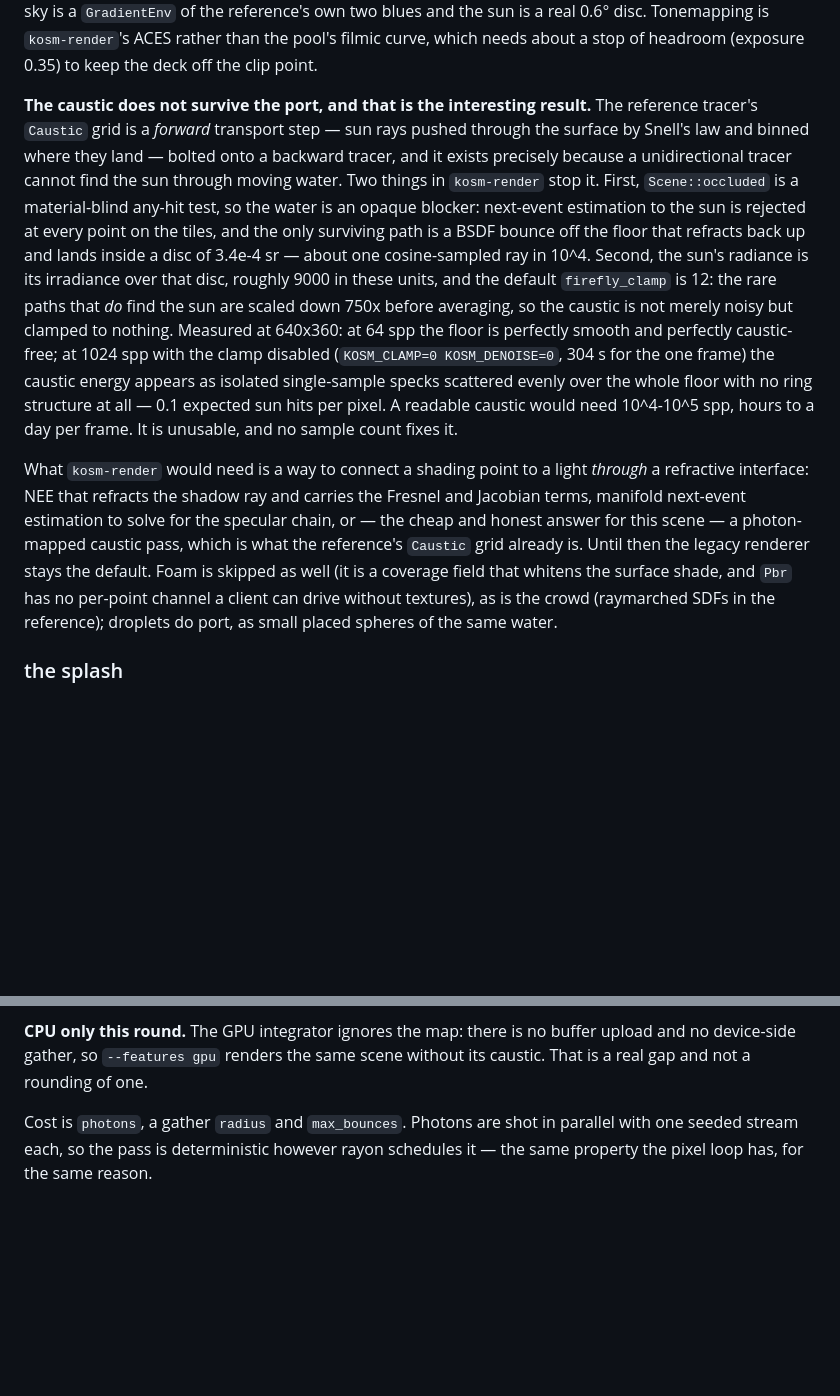
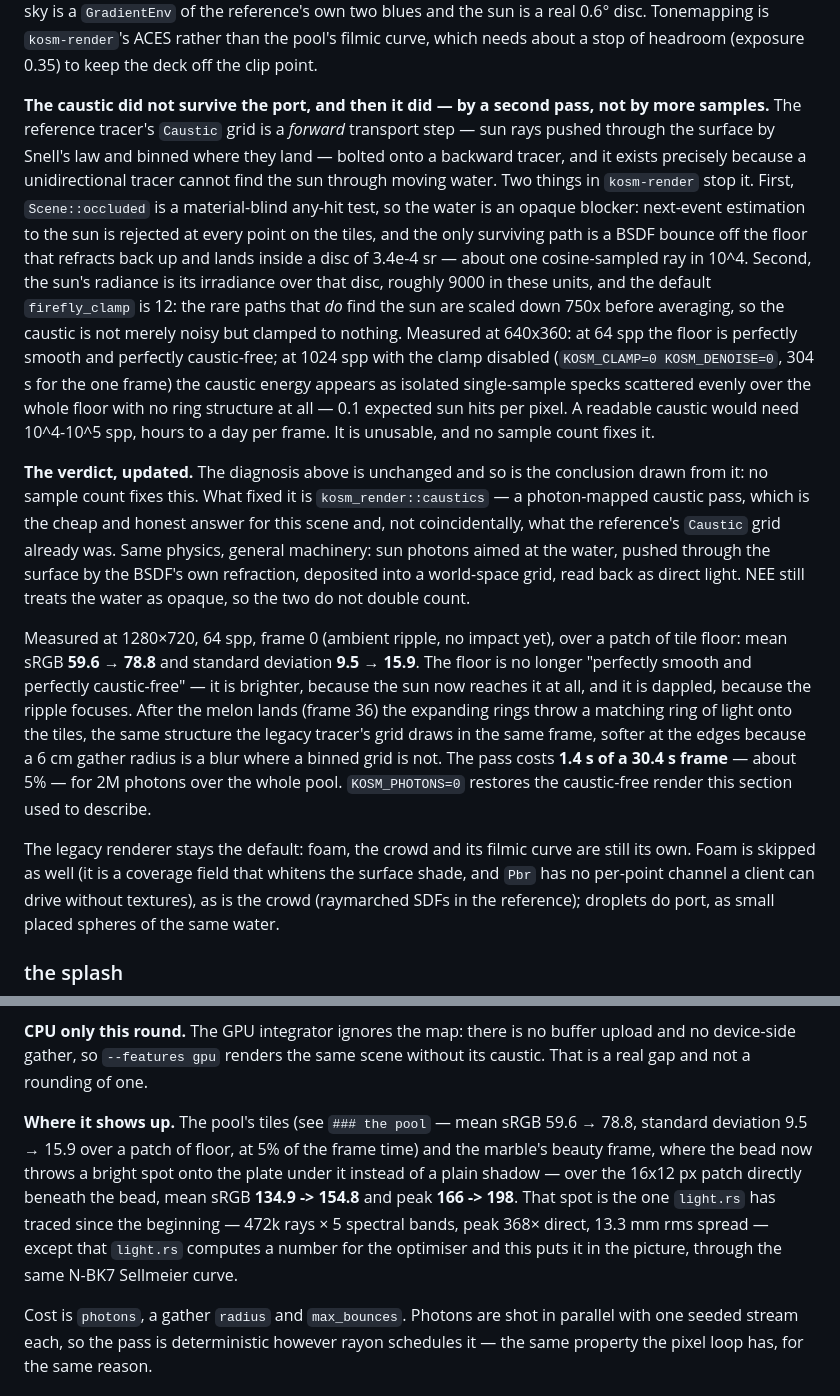
Before and after one commit to ecto/kosm, a Markdown page: README.md, 2 parts joined by grey strips. GitHub-like rendering; blank space fills up the shorter version.

Commit message:
readme: the pool gets its caustic back
`### the pool` said the caustic did not survive the port and that no sample
count would fix it. The diagnosis stands; the conclusion has an answer now.
Measured at 1280x720, 64 spp, over a patch of tile floor: mean sRGB 59.6 to
78.8 and standard deviation 9.5 to 15.9, for 1.4 s of a 30.4 s frame. After
the melon lands the expanding rings throw a matching ring of light onto the
tiles, the same structure the legacy grid draws, softer at the edges because
a 6 cm gather radius is a blur where a binned grid is not.

Plus the two new sections the change earned: "light through glass" (what a
shadow ray may now cross, why the factor is 1 - F and not its square, and
what a frosted pane still does) and "caustics" (the photon pass, the
one-line rule that keeps it from double counting with NEE, and the energy
numbers), and a note on what the firefly clamp is allowed to eat.

Co-Authored-By: Claude Fable 5.1 <noreply@anthropic.com>

```diff
--- a/README.md
+++ b/README.md
@@ -148,8 +148,9 @@ sun is a real 0.6° disc. Tonemapping is `kosm-render`'s ACES rather than the
 pool's filmic curve, which needs about a stop of headroom (exposure 0.35) to
 keep the deck off the clip point.
 
-**The caustic does not survive the port, and that is the interesting
-result.** The reference tracer's `Caustic` grid is a *forward* transport step
+**The caustic did not survive the port, and then it did — by a second pass,
+not by more samples.** The reference tracer's `Caustic` grid is a *forward*
+transport step
 — sun rays pushed through the surface by Snell's law and binned where they
 land — bolted onto a backward tracer, and it exists precisely because a
 unidirectional tracer cannot find the sun through moving water. Two things
@@ -169,12 +170,29 @@ floor with no ring structure at all — 0.1 expected sun hits per pixel. A
 readable caustic would need 10^4-10^5 spp, hours to a day per frame. It is
 unusable, and no sample count fixes it.
 
-What `kosm-render` would need is a way to connect a shading point to a light
-*through* a refractive interface: NEE that refracts the shadow ray and
-carries the Fresnel and Jacobian terms, manifold next-event estimation to
-solve for the specular chain, or — the cheap and honest answer for this
-scene — a photon-mapped caustic pass, which is what the reference's `Caustic`
-grid already is. Until then the legacy renderer stays the default. Foam is
+**The verdict, updated.** The diagnosis above is unchanged and so is the
+conclusion drawn from it: no sample count fixes this. What fixed it is
+`kosm_render::caustics` — a photon-mapped caustic pass, which is the cheap and
+honest answer for this scene and, not coincidentally, what the reference's
+`Caustic` grid already was. Same physics, general machinery: sun photons
+aimed at the water, pushed through the surface by the BSDF's own refraction,
+deposited into a world-space grid, read back as direct light. NEE still treats
+the water as opaque, so the two do not double count.
+
+Measured at 1280×720, 64 spp, frame 0 (ambient ripple, no impact yet), over a
+patch of tile floor: mean sRGB **59.6 → 78.8** and standard deviation **9.5 →
+15.9**. The floor is no longer "perfectly smooth and perfectly caustic-free" —
+it is brighter, because the sun now reaches it at all, and it is dappled,
+because the ripple focuses. After the melon lands (frame 36) the expanding
+rings throw a matching ring of light onto the tiles, the same structure the
+legacy tracer's grid draws in the same frame, softer at the edges because a
+6 cm gather radius is a blur where a binned grid is not. The pass costs
+**1.4 s of a 30.4 s frame** — about 5% — for 2M photons over the whole pool.
+`KOSM_PHOTONS=0` restores the caustic-free render this section used to
+describe.
+
+The legacy renderer stays the default: foam, the crowd and its filmic curve
+are still its own. Foam is
 skipped as well (it is a coverage field that whitens the surface shade, and
 `Pbr` has no per-point channel a client can drive without textures), as is
 the crowd (raymarched SDFs in the reference); droplets do port, as small
@@ -1291,6 +1309,17 @@ without the map.
 buffer upload and no device-side gather, so `--features gpu` renders the same
 scene without its caustic. That is a real gap and not a rounding of one.
 
+**Where it shows up.** The pool's tiles (see `### the pool` — mean sRGB 59.6 →
+78.8, standard deviation 9.5 → 15.9 over a patch of floor, at 5% of the frame
+time) and the marble's beauty frame, where the bead now throws a bright spot
+onto the plate under it instead of a plain shadow — over the 16x12 px patch
+directly beneath the bead, mean sRGB **134.9 -> 154.8** and peak **166 ->
+198**. That spot is the one
+`light.rs` has traced since the beginning — 472k rays × 5 spectral bands, peak
+368× direct, 13.3 mm rms spread — except that `light.rs` computes a number for
+the optimiser and this puts it in the picture, through the same N-BK7
+Sellmeier curve.
+
 Cost is `photons`, a gather `radius` and `max_bounces`. Photons are shot in
 parallel with one seeded stream each, so the pass is deterministic however
 rayon schedules it — the same property the pixel loop has, for the same reason.
```
